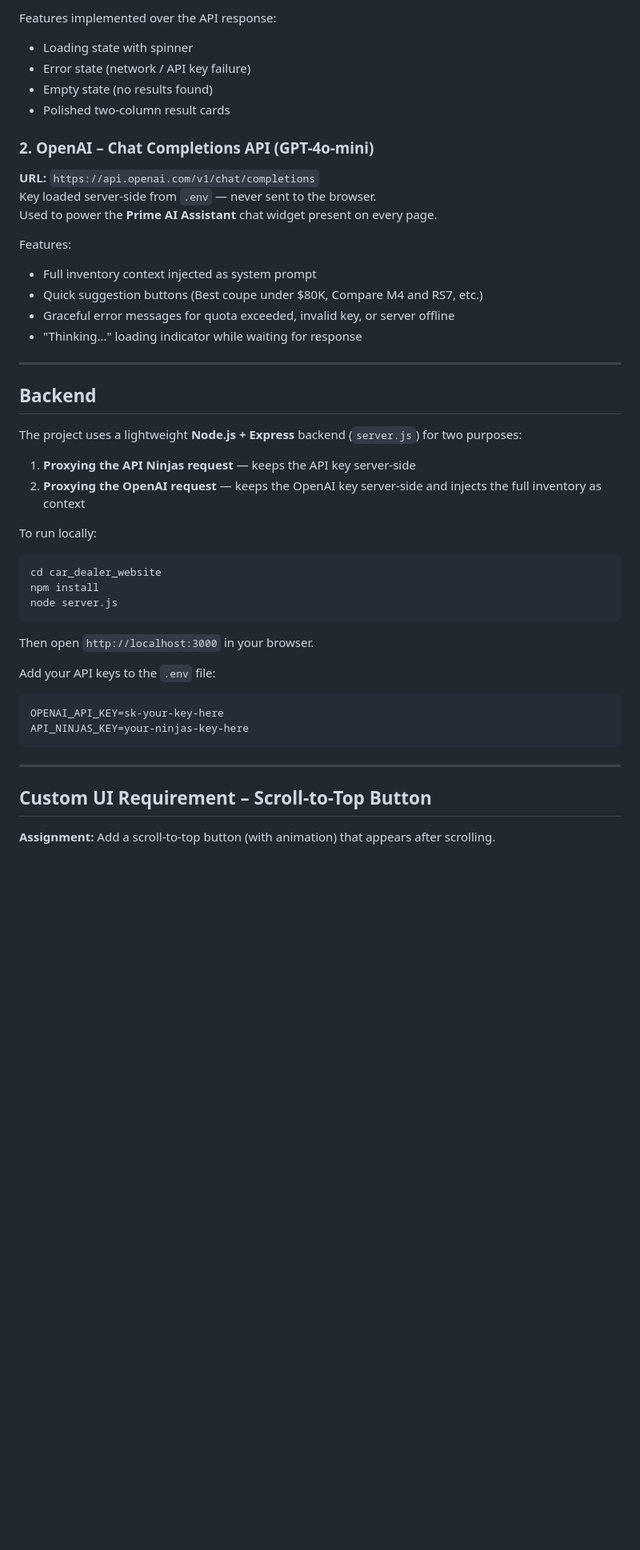
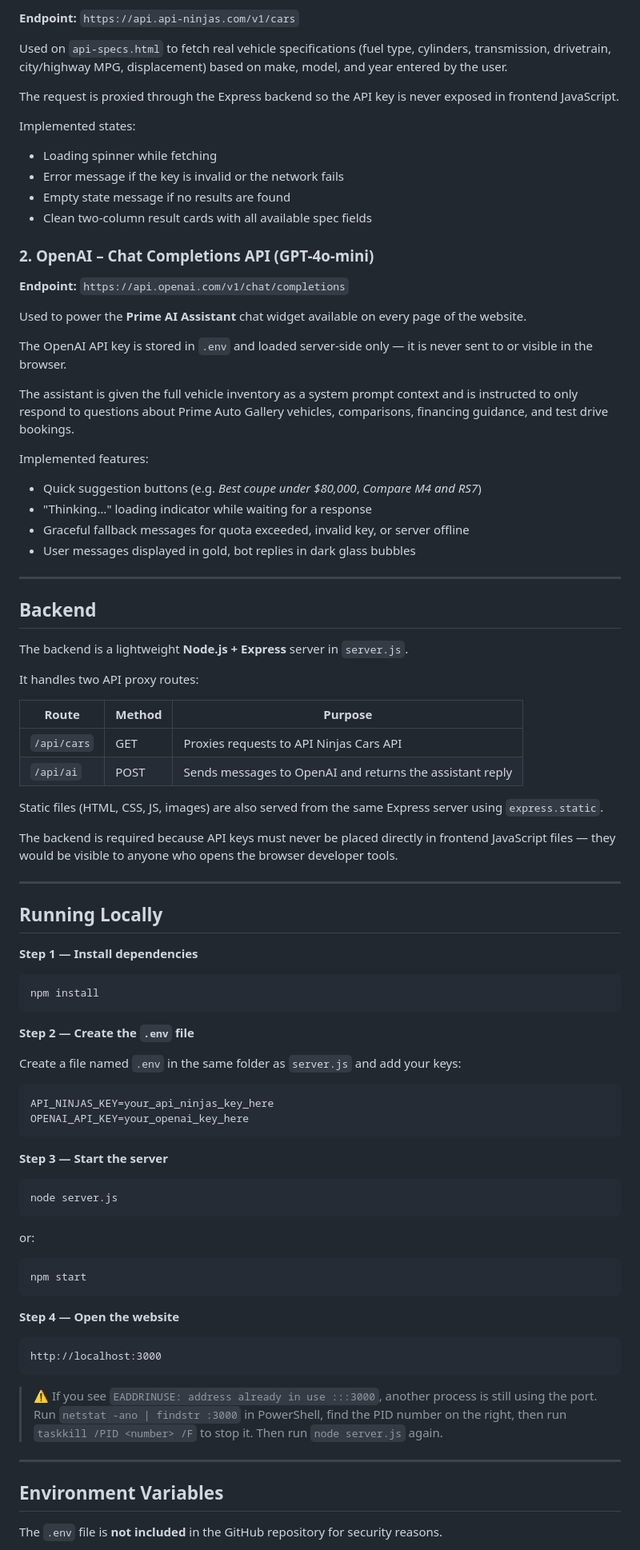
Before and after one commit to jadabdallah24/car_dealer_website_starter, a Markdown page: car_dealer_website/README.md, the part around one of its changes. Shown at 80% size. GitHub-like rendering; blank space fills up the shorter version.

Commit message:
Revise README for project clarity and detail
Updated README.md to enhance project details, features, and deployment instructions.

````diff
--- a/car_dealer_website/README.md
+++ b/car_dealer_website/README.md
@@ -39,50 +64,95 @@ Used on `api-specs.html` to fetch real vehicle specs (fuel type, cylinders, tran
 
-Features implemented over the API response:
-- Loading state with spinner
-- Error state (network / API key failure)
-- Empty state (no results found)
-- Polished two-column result cards
+**Endpoint:** `https://api.api-ninjas.com/v1/cars`
+
+Used on `api-specs.html` to fetch real vehicle specifications (fuel type, cylinders, transmission, drivetrain, city/highway MPG, displacement) based on make, model, and year entered by the user.
+
+The request is proxied through the Express backend so the API key is never exposed in frontend JavaScript.
+
+Implemented states:
+
+- Loading spinner while fetching
+- Error message if the key is invalid or the network fails
+- Empty state message if no results are found
+- Clean two-column result cards with all available spec fields
 
 ### 2. OpenAI – Chat Completions API (GPT-4o-mini)
-**URL:** `https://api.openai.com/v1/chat/completions`
-Key loaded server-side from `.env` — never sent to the browser.
-Used to power the **Prime AI Assistant** chat widget present on every page.
 
-Features:
-- Full inventory context injected as system prompt
-- Quick suggestion buttons (Best coupe under $80K, Compare M4 and RS7, etc.)
-- Graceful error messages for quota exceeded, invalid key, or server offline
-- "Thinking…" loading indicator while waiting for response
+**Endpoint:** `https://api.openai.com/v1/chat/completions`
+
+Used to power the **Prime AI Assistant** chat widget available on every page of the website.
+
+The OpenAI API key is stored in `.env` and loaded server-side only — it is never sent to or visible in the browser.
+
+The assistant is given the full vehicle inventory as a system prompt context and is instructed to only respond to questions about Prime Auto Gallery vehicles, comparisons, financing guidance, and test drive bookings.
+
+Implemented features:
+
+- Quick suggestion buttons (e.g. *Best coupe under $80,000*, *Compare M4 and RS7*)
+- "Thinking…" loading indicator while waiting for a response
+- Graceful fallback messages for quota exceeded, invalid key, or server offline
+- User messages displayed in gold, bot replies in dark glass bubbles
 
 ---
 
 ## Backend
 
-The project uses a lightweight **Node.js + Express** backend (`server.js`) for two purposes:
+The backend is a lightweight **Node.js + Express** server in `server.js`.
 
-1. **Proxying the API Ninjas request** — keeps the API key server-side
-2. **Proxying the OpenAI request** — keeps the OpenAI key server-side and injects the full inventory as context
+It handles two API proxy routes:
 
-To run locally:
+| Route | Method | Purpose |
+|---|---|---|
+| `/api/cars` | GET | Proxies requests to API Ninjas Cars API |
+| `/api/ai` | POST | Sends messages to OpenAI and returns the assistant reply |
+
+Static files (HTML, CSS, JS, images) are also served from the same Express server using `express.static`.
+
+The backend is required because API keys must never be placed directly in frontend JavaScript files — they would be visible to anyone who opens the browser developer tools.
+
+---
+
+## Running Locally
+
+**Step 1 — Install dependencies**
 
 ```bash
-cd car_dealer_website
 npm install
+```
+
+**Step 2 — Create the `.env` file**
+
+Create a file named `.env` in the same folder as `server.js` and add your keys:
+
+```env
+API_NINJAS_KEY=your_api_ninjas_key_here
+OPENAI_API_KEY=your_openai_key_here
+```
+
+**Step 3 — Start the server**
+
+```bash
 node server.js
 ```
 
-Then open `http://localhost:3000` in your browser.
+or:
 
-Add your API keys to the `.env` file:
+```bash
+npm start
+```
+
+**Step 4 — Open the website**
 
 ```
-OPENAI_API_KEY=sk-your-key-here
-API_NINJAS_KEY=your-ninjas-key-here
+http://localhost:3000
 ```
+
+> ⚠️ If you see `EADDRINUSE: address already in use :::3000`, another process is still using the port.
+> Run `netstat -ano | findstr :3000` in PowerShell, find the PID number on the right, then run
+> `taskkill /PID <number> /F` to stop it. Then run `node server.js` again.
 
 ---
 
-## Custom UI Requirement – Scroll-to-Top Button
+## Environment Variables
 
-**Assignment:** Add a scroll-to-top button (with animation) that appears after scrolling.
+The `.env` file is **not included** in the GitHub repository for security reasons.
 
````
Also changed, not shown: other parts of car_dealer_website/README.md (+174 -89 lines).
